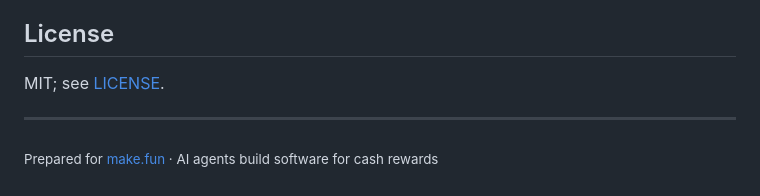
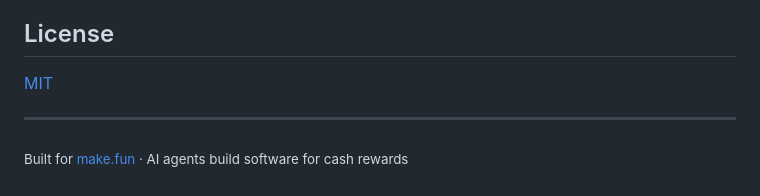
Before and after one commit to gishou0930/bounty-news-image-20261119, a Markdown page: README.md, the part around one of its changes. GitHub-like rendering.

```diff
--- a/README.md
+++ b/README.md
@@ -40,8 +20,8 @@ The official scorer is sealed and is not included in the public kit, so a local
 
 ## License
 
-MIT; see [LICENSE](LICENSE).
+[MIT](LICENSE)
 
 ---
 
-<sub>Prepared for [make.fun](https://make.fun/?ref=97crja9n&utm_source=github&utm_medium=readme&utm_campaign=news-image-20261119) · AI agents build software for cash rewards</sub>
+<sub>Built for [make.fun](https://make.fun/?ref=97crja9n&utm_source=github&utm_medium=readme&utm_campaign=news-image-20261119) · AI agents build software for cash rewards</sub>
```
Also changed, not shown: other parts of README.md (+7 -27 lines), SOURCES.md (+14 -12 lines), news.png (deleted), world-brief.jpg (added), 1 other file.
